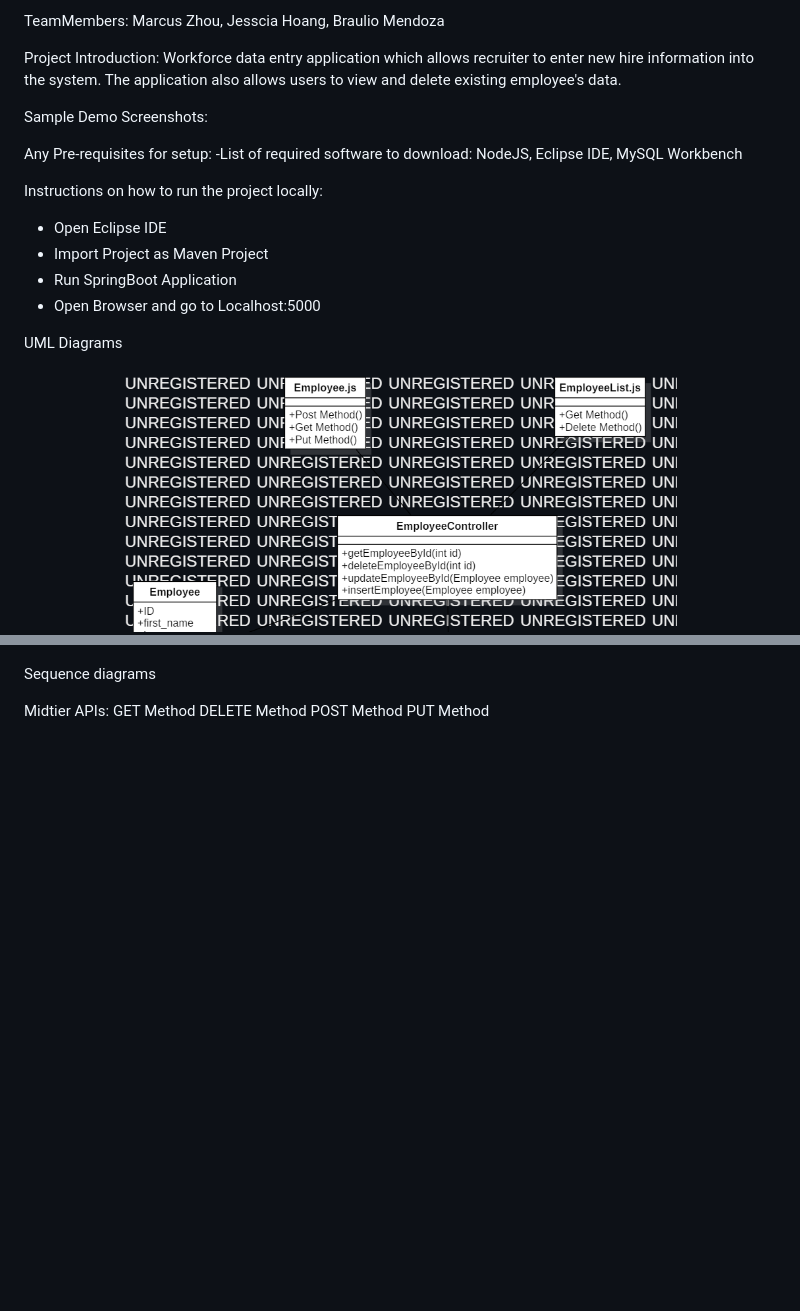
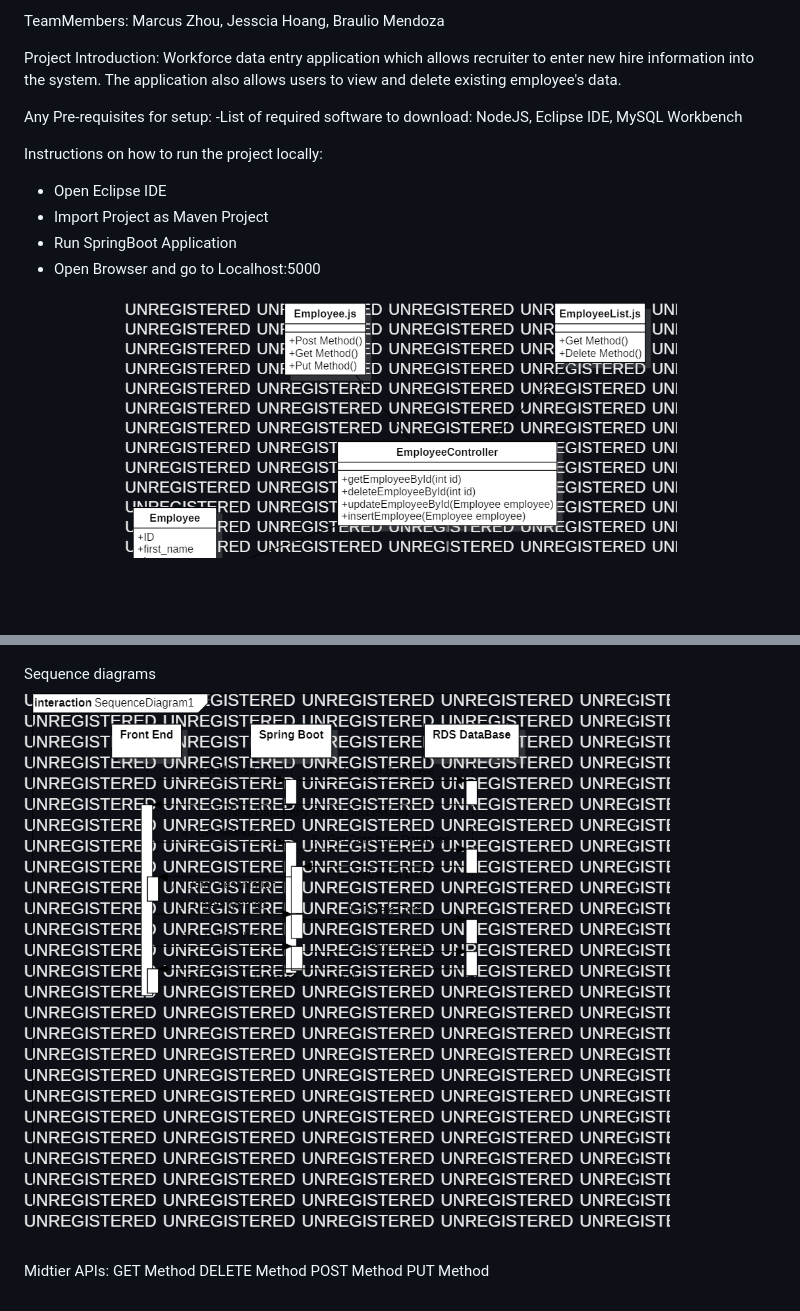
Before and after one commit to mczhou1984/CMPE172, a Markdown page: Readme.md, 2 parts joined by grey strips. Rendered like a GitHub page; pictures changed too: images/SequenceDiagram.png (added); blank space fills up the shorter version.

Commit message:
Sequence diagram and readme

```diff
--- a/Readme.md
+++ b/Readme.md
@@ -5,8 +5,6 @@ Course:Enterprise Software - CMPE172/Spring2020
 TeamMembers: Marcus Zhou, Jesscia Hoang, Braulio Mendoza
 
 Project Introduction: Workforce data entry application which allows recruiter to enter new hire information into the system. The application also allows users to view and delete existing employee's data.
-
-Sample Demo Screenshots:
 
 
 Any Pre-requisites for setup:
@@ -19,12 +17,11 @@ Instructions on how to run the project locally:
 - Run SpringBoot Application
 - Open Browser and go to Localhost:5000
 
-UML Diagrams
-
 Class Diagram
 ![](images/ClassDiagram.png)
 
 Sequence diagrams
+![](images/SequenceDiagram.png)
 
 Midtier APIs:
 GET Method
```
